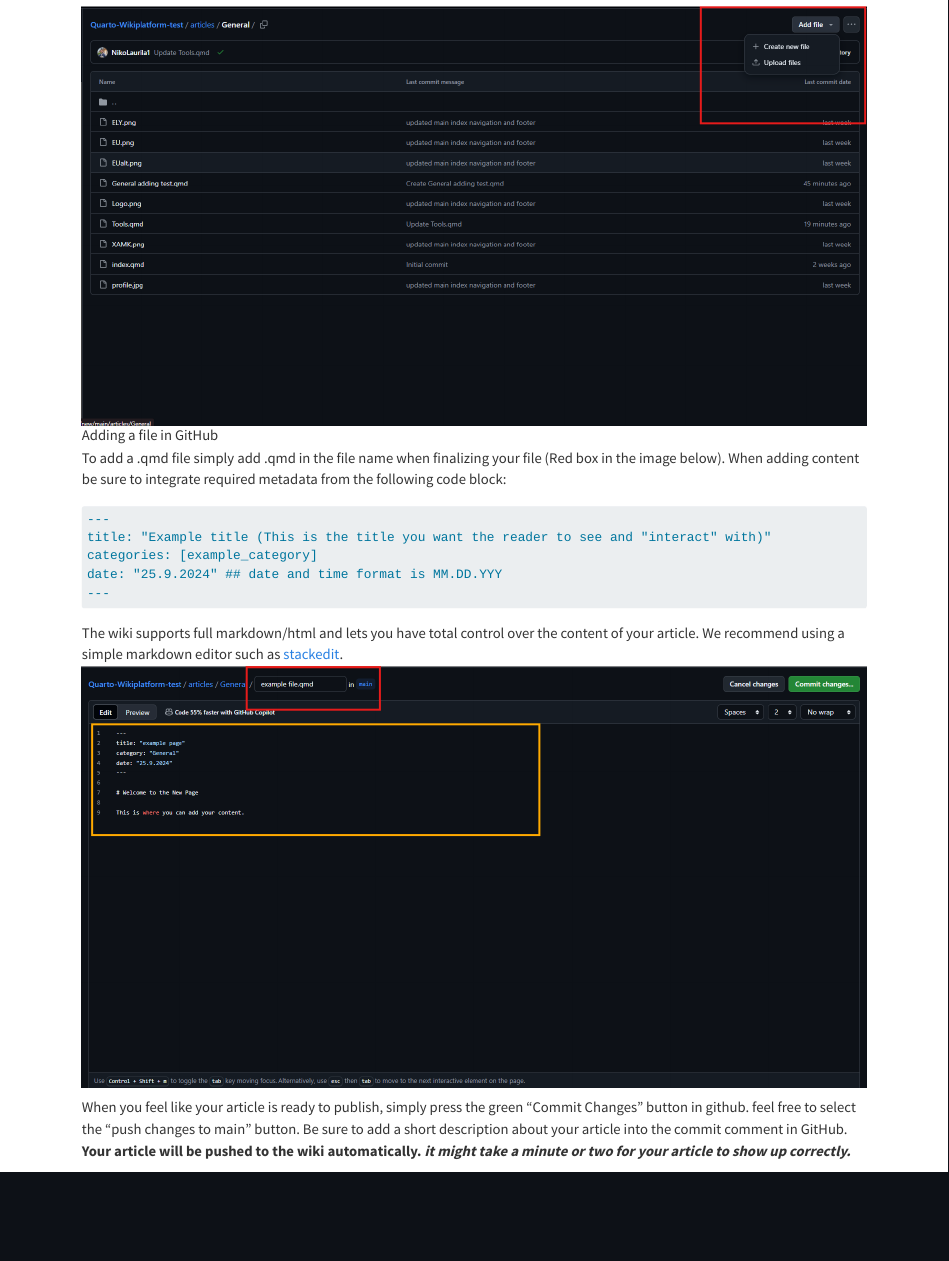
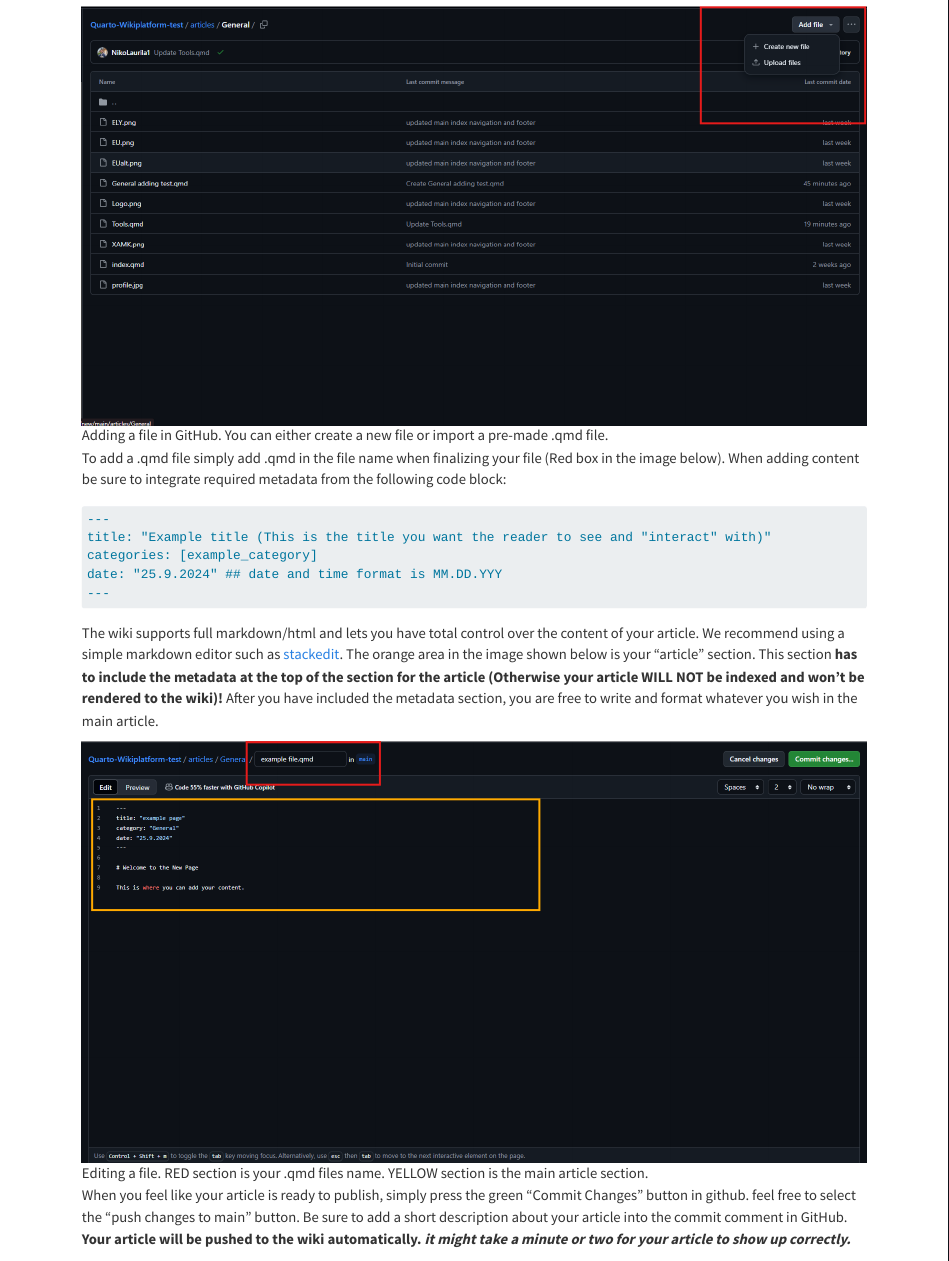
Before and after one commit to xamkfi/Koodariverstas-wikiplatform, a Quarto document (articles/General/General adding test.qmd): the page in a window 1100 px wide, from 1180 px down. Rendered offline with R 4.5, knitr and Pandoc in place of Quarto, with nearby package versions.

Commit message:
Updated adding a page guide

````diff
--- a/articles/General/General adding test.qmd
+++ b/articles/General/General adding test.qmd
@@ -16,7 +16,7 @@
 
 After choosing a folder suitable for your article, you can add a .qmd file directly in GitHub. A .qmd file is automatically formatted and added to the hosted website, they are also sorted by category and inserted into the websites search function.
 
-![Adding a file in GitHub](tutorialimg3.png)
+![Adding a file in GitHub. You can either create a new file or import a pre-made .qmd file. ](tutorialimg3.png)
 
 To add a .qmd file simply add .qmd in the file name when finalizing your file (Red box in the image below). When adding content be sure to integrate required metadata from the following code block:
 
@@ -28,7 +28,8 @@
 ---
 ```
 
-The wiki supports full markdown/html and lets you have total control over the content of your article. We recommend using a simple markdown editor such as [stackedit](https://stackedit.io/).
-![Editing a file](tutorialimg4.png)
+The wiki supports full markdown/html and lets you have total control over the content of your article. We recommend using a simple markdown editor such as [stackedit](https://stackedit.io/). The orange area in the image shown below is your "article" section. This section **has to include the metadata at the top of the section for the article (Otherwise your article WILL NOT be indexed and won't be rendered to the wiki)!** After you have included the metadata section, you are free to write and format whatever you wish in the main article.
+
+![Editing a file. RED section is your .qmd files name. YELLOW section is the main article section. ](tutorialimg4.png)
 
 When you feel like your article is ready to publish, simply press the green "Commit Changes" button in github. feel free to select the "push changes to main" button. Be sure to add a short description about your article into the commit comment in GitHub. **Your article will be pushed to the wiki automatically. *it might take a minute or two for your article to show up correctly.***
````
